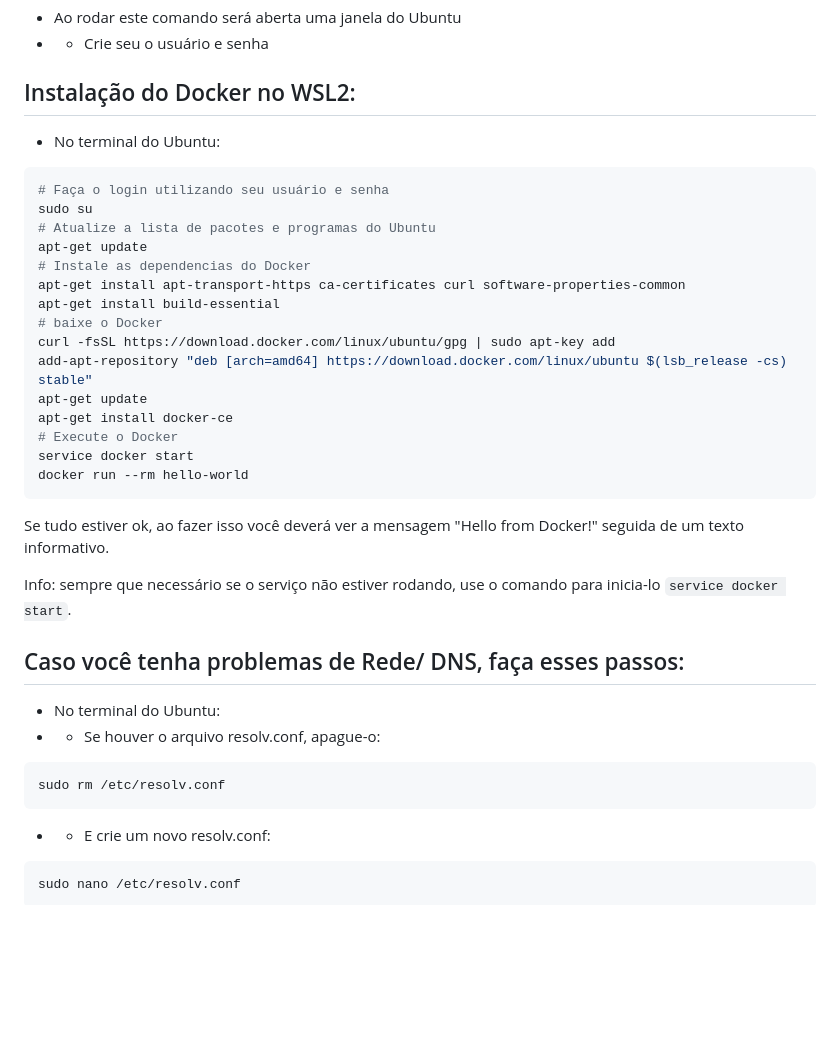
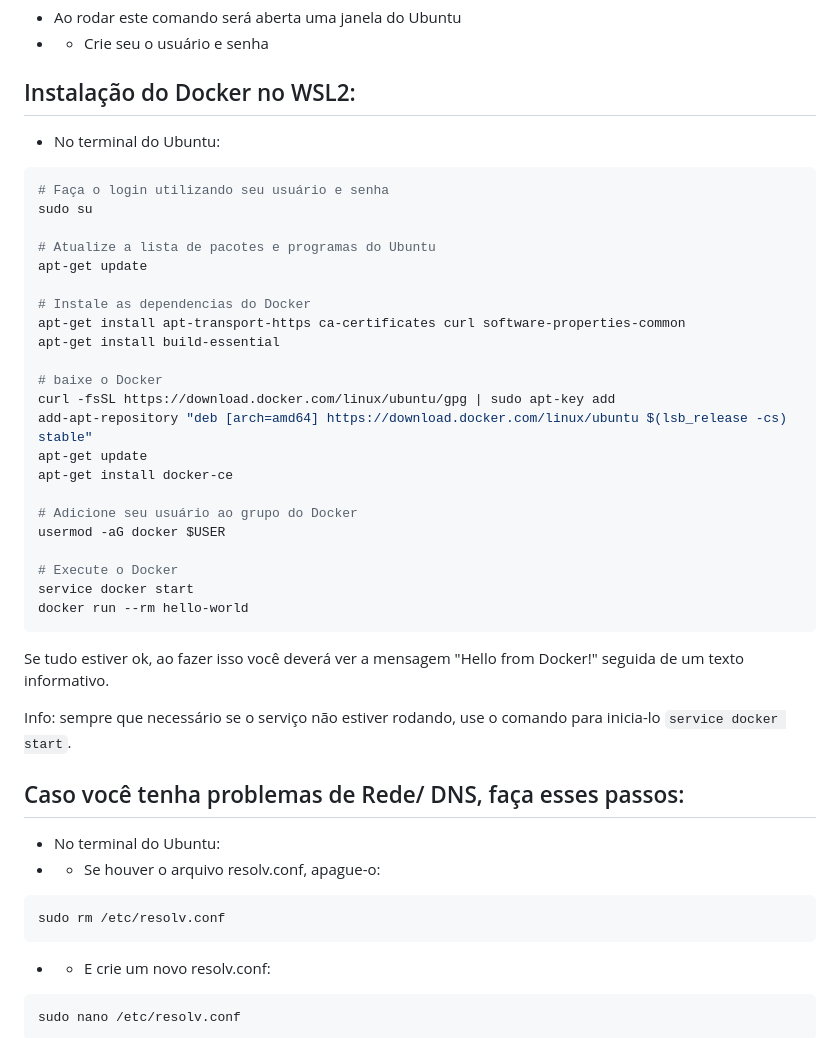
Before and after one commit to ValchanOficial/valchan.com.br, a Markdown page: posts/2022-09-25-install-wsl-with-docker-windows.md, the part around the change printed below. Rendered like a GitHub page; blank space fills up the shorter version.

Commit message:
fix: updated post

````diff
--- a/posts/2022-09-25-install-wsl-with-docker-windows.md
+++ b/posts/2022-09-25-install-wsl-with-docker-windows.md
@@ -44,36 +46,47 @@ wsl --install -d Ubuntu
 - - Crie seu o usuário e senha
 
 ## Instalação do Docker no WSL2:
+
 - No terminal do Ubuntu:
 
 ```bash
 # Faça o login utilizando seu usuário e senha
 sudo su
+
 # Atualize a lista de pacotes e programas do Ubuntu
 apt-get update
+
 # Instale as dependencias do Docker
 apt-get install apt-transport-https ca-certificates curl software-properties-common
 apt-get install build-essential
+
 # baixe o Docker
 curl -fsSL https://download.docker.com/linux/ubuntu/gpg | sudo apt-key add
 add-apt-repository "deb [arch=amd64] https://download.docker.com/linux/ubuntu $(lsb_release -cs) stable"
 apt-get update
 apt-get install docker-ce
+
+# Adicione seu usuário ao grupo do Docker
+usermod -aG docker $USER
+
 # Execute o Docker
 service docker start
 docker run --rm hello-world
 ```
+
 Se tudo estiver ok, ao fazer isso você deverá ver a mensagem "Hello from Docker!" seguida de um texto informativo.<br/>
 
-Info: sempre que necessário se o serviço não estiver rodando, use o comando para inicia-lo ``service docker start``.
+Info: sempre que necessário se o serviço não estiver rodando, use o comando para inicia-lo `service docker start`.
 
 ## Caso você tenha problemas de Rede/ DNS, faça esses passos:
 
 - No terminal do Ubuntu:
 - - Se houver o arquivo resolv.conf, apague-o:
+
 ```bash
 sudo rm /etc/resolv.conf
 ```
+
 - - E crie um novo resolv.conf:
 
 ```bash
````
Also changed, not shown: other parts of posts/2022-09-25-install-wsl-with-docker-windows.md (+3 -1 lines).
